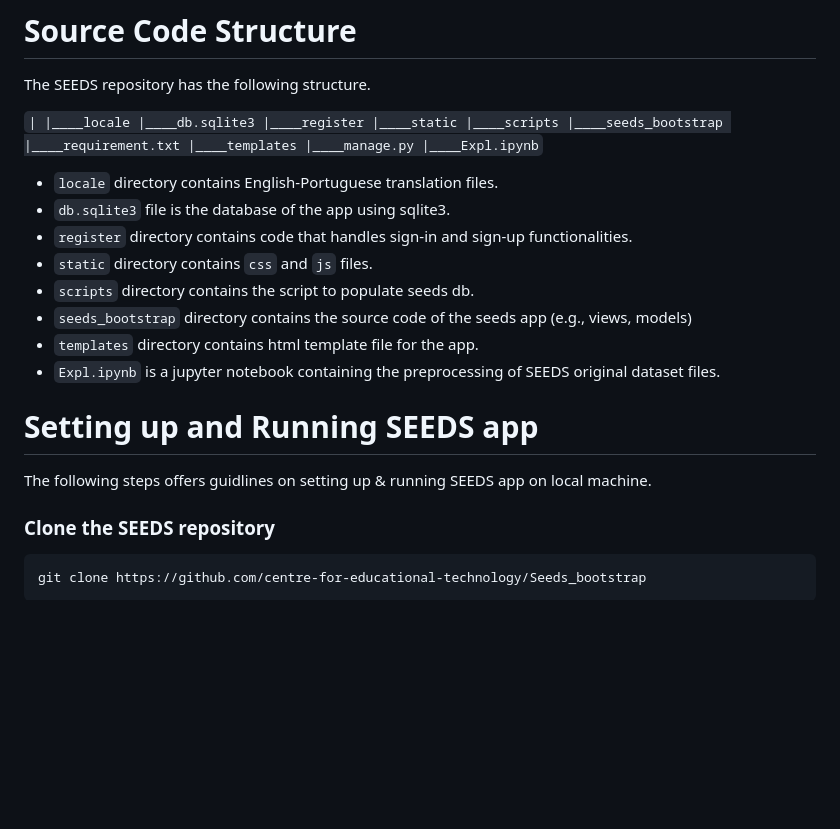
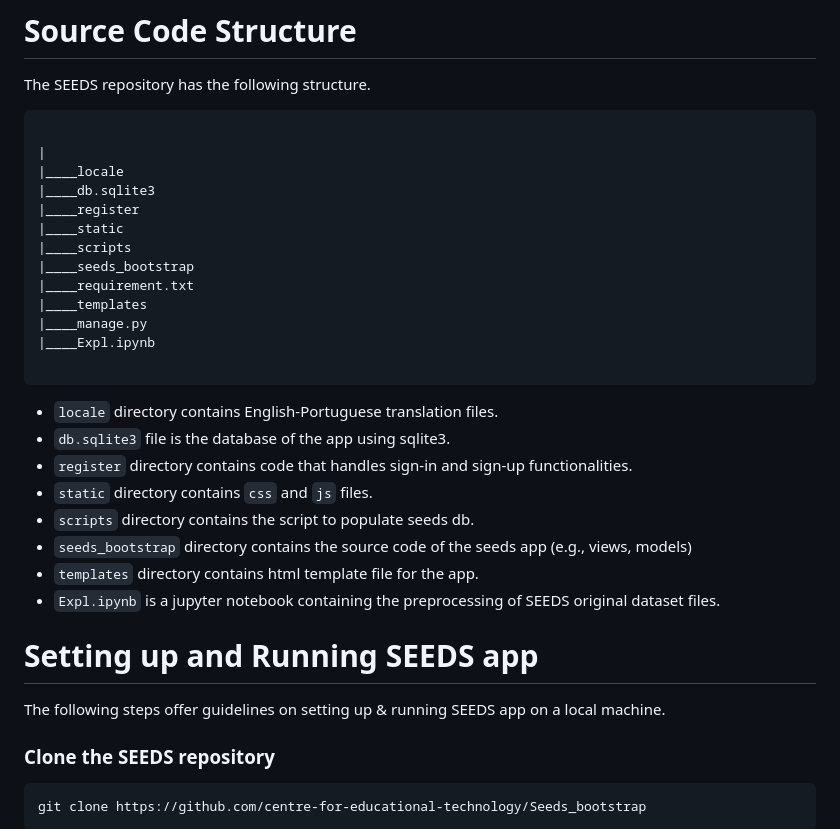
Before and after one commit to centre-for-educational-technology/Seeds_bootstrap, a Markdown page: ReadMe.md, the part around the change. GitHub-like rendering; blank space fills up the shorter version.

Commit message:
udpate readme

````diff
--- a/ReadMe.md
+++ b/ReadMe.md
@@ -13,7 +13,8 @@ This work is done in a focused consortium of four partners:
 The SEEDS repository has the following structure.
 
 
-`
+```
+
 |
 |____locale
 |____db.sqlite3
@@ -25,7 +26,8 @@ The SEEDS repository has the following structure.
 |____templates
 |____manage.py
 |____Expl.ipynb
-`
+
+```
 
 * `locale` directory contains English-Portuguese translation files.
 * `db.sqlite3` file is the database of the app using sqlite3.
@@ -39,7 +41,7 @@ The SEEDS repository has the following structure.
 
 # Setting up and Running SEEDS app
 
-The following steps offers guidlines on setting up & running SEEDS app on local machine.
+The following steps offer guidelines on setting up & running SEEDS app on a local machine.
 
 ### Clone the SEEDS repository
 
````
